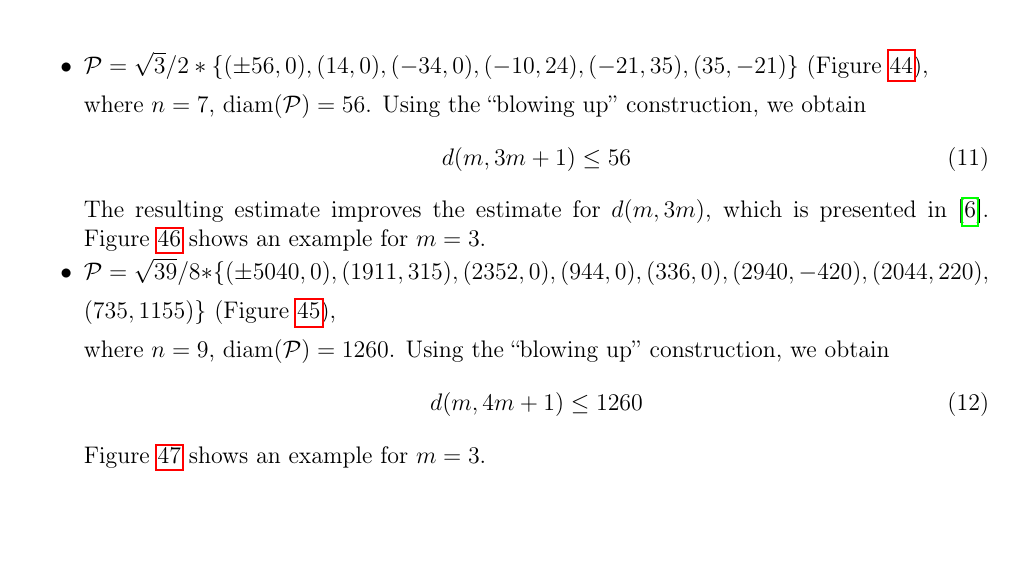
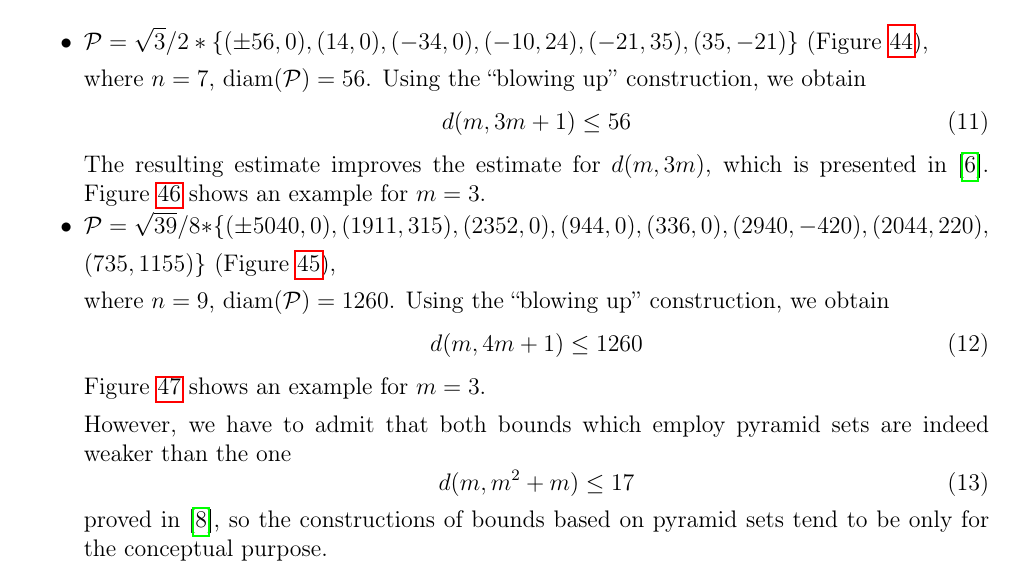
Before and after one commit to nickkolok/sct-statya, a LaTeX document (AvdMomZvol_rails/Article.tex): part of page 18 of 22, cut so that both start at the same text, the shorter picture padded with empty space. Compiled offline with pdfLaTeX.

Commit message:
[AMZr] Add note that our bounds are weaker

```diff
--- a/AvdMomZvol_rails/Article.tex
+++ b/AvdMomZvol_rails/Article.tex
@@ -1742,6 +1752,14 @@ d(m, 4m + 1) \leq 1260
 \end{equation}
 Figure~\ref{picture_1260_R3.pdf} shows an example for $m = 3$.
 
+However, we have to admit that both bounds which employ pyramid sets
+are indeed weaker than the one
+\begin{equation}
+	d(m, m^2+m)\leq 17
+\end{equation}
+proved in~\cite{kurz2008bounds},
+so the constructions of bounds based on pyramid sets tend to be only for the conceptual purpose.
+
 \end{itemize}
 
 \section{Final remarks}
```
Also changed, not shown: AvdMomZvol_rails/Article.tex (10 more changed lines).
